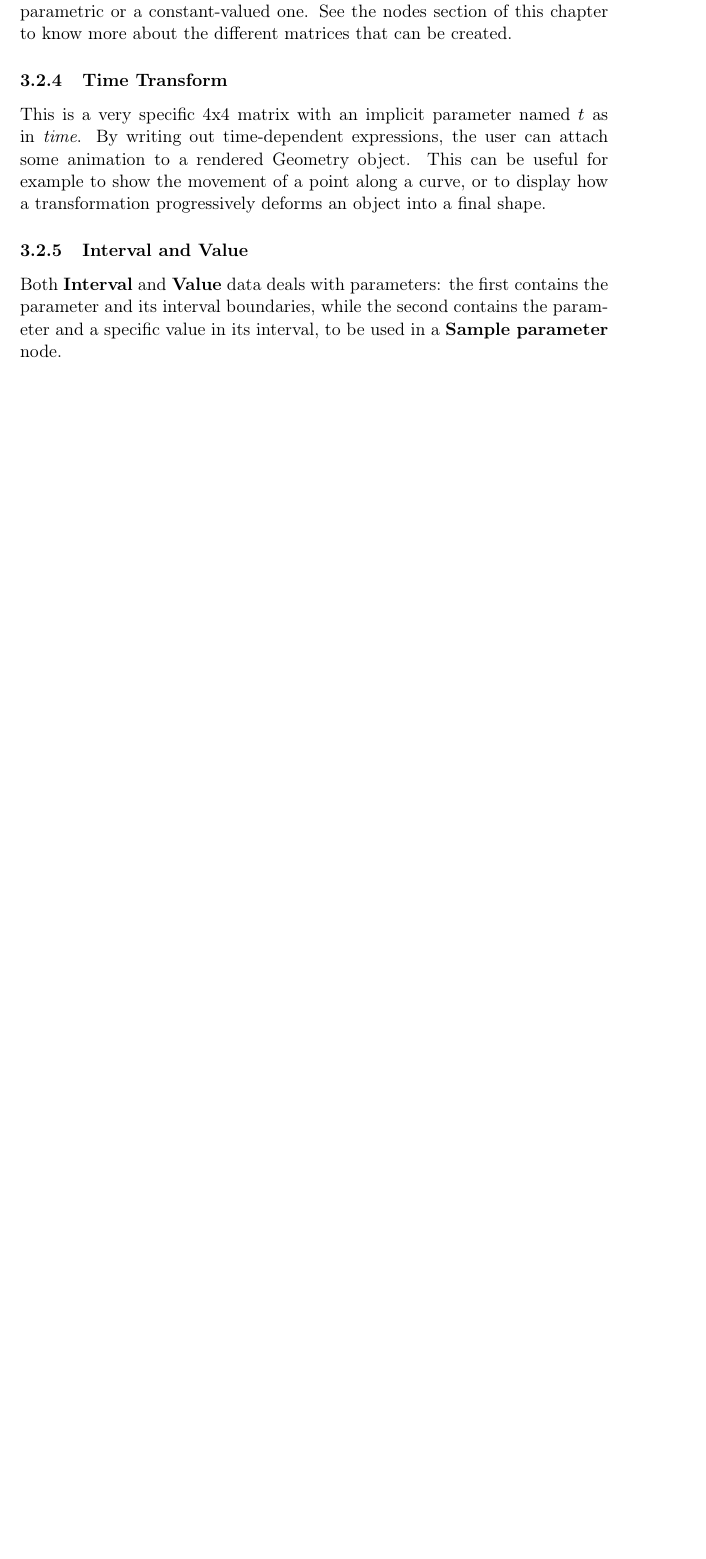
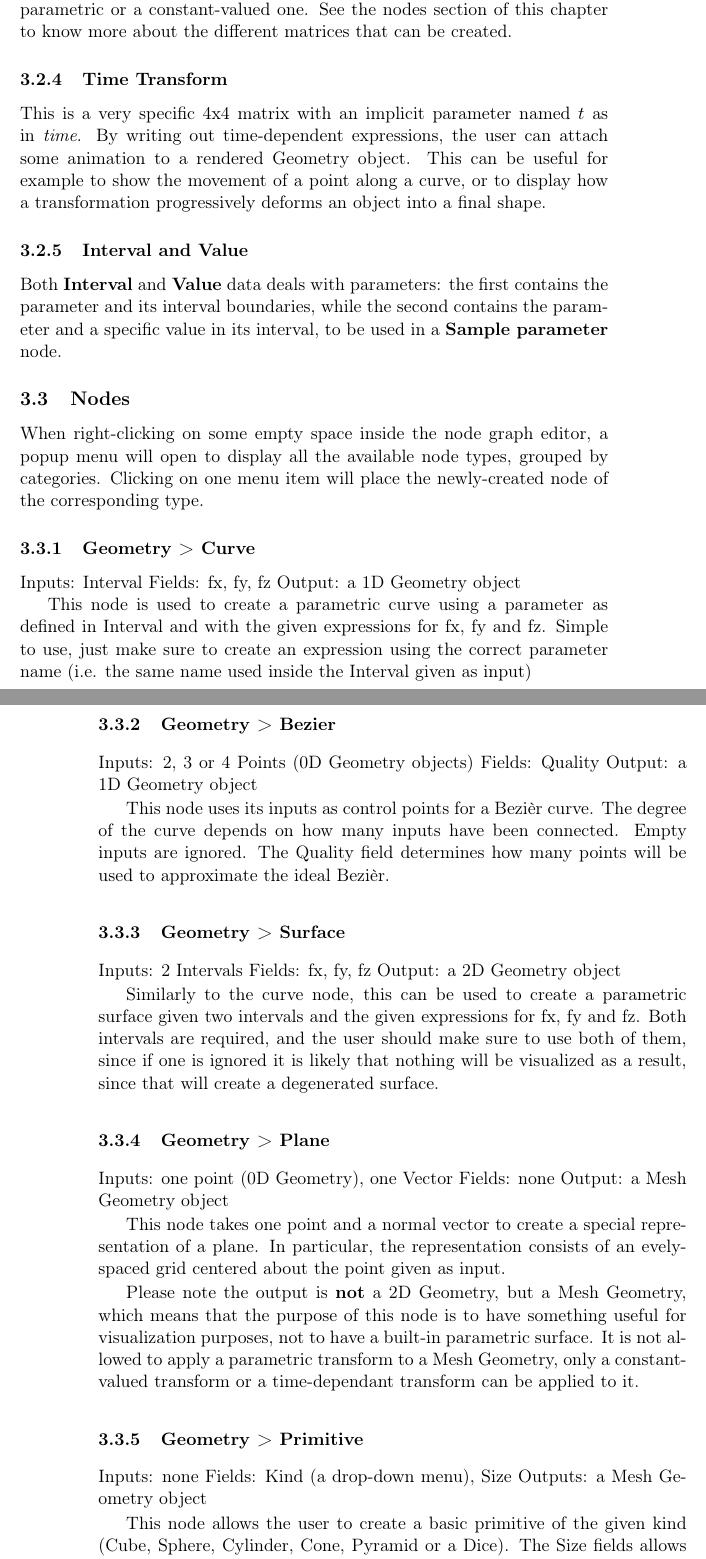
Before and after one commit to francesco-cattoglio/dcs_user_manual, a LaTeX document (user_manual.tex, which reads interface.tex): part of page 5 of 5 before the commit and two parts of pages 5 and 6 of 7 after it, the two joined at a grey line, cut so that both start at the same text, the shorter picture padded with empty space. Compiled offline with pdfLaTeX.

Commit message:
Added explainations up to Parameters nodes

```diff
--- a/interface.tex
+++ b/interface.tex
@@ -64,3 +64,61 @@ Both \textbf{Interval} and \textbf{Value} data deals with parameters: the first
 the parameter and its interval boundaries, while the second contains the parameter and
 a specific value in its interval, to be used in a \textbf{Sample parameter} node.
 
+\subsection{Nodes}
+When right-clicking on some empty space inside the node graph editor, a popup menu
+will open to display all the available node types, grouped by categories.
+Clicking on one menu item will place the newly-created node of the corresponding type.
+
+\subsubsection{Geometry > Curve}
+Inputs: Interval
+Fields: fx, fy, fz
+Output: a 1D Geometry object
+
+This node is used to create a parametric curve using a parameter as defined in
+Interval and with the given expressions for fx, fy and fz. Simple to use,
+just make sure to create an expression using the correct parameter name
+(i.e. the same name used inside the Interval given as input)
+
+\subsubsection{Geometry > Bezier}
+Inputs: 2, 3 or 4 Points (0D Geometry objects)
+Fields: Quality
+Output: a 1D Geometry object
+
+This node uses its inputs as control points for a Bezi\`er curve. The degree of the
+curve depends on how many inputs have been connected. Empty inputs are ignored.
+The Quality field determines how many points will be used to approximate the ideal
+Bezi\`er.
+
+\subsubsection{Geometry > Surface}
+Inputs: 2 Intervals
+Fields: fx, fy, fz
+Output: a 2D Geometry object
+
+Similarly to the curve node, this can be used to create a parametric surface
+given two intervals and the given expressions for fx, fy and fz.
+Both intervals are required, and the user should make sure to use both of them,
+since if one is ignored it is likely that nothing will be visualized as a result,
+since that will create a degenerated surface.
+
+\subsubsection{Geometry > Plane}
+Inputs: one point (0D Geometry), one Vector
+Fields: none
+Output: a Mesh Geometry object
+
+This node takes one point and a normal vector to create a special representation
+of a plane. In particular, the representation consists of an evely-spaced grid centered
+about the point given as input.
+
+Please note the output is \textbf{not} a 2D Geometry, but a Mesh Geometry,
+which means that the purpose of this node is to have something useful for
+visualization purposes, not to have a built-in parametric surface.
+It is not allowed to apply a parametric transform to a Mesh Geometry,
+only a constant-valued transform or a time-dependant transform can be applied to it.
+
+\subsubsection{Geometry > Primitive}
+Inputs: none
+Fields: Kind (a drop-down menu), Size
+Outputs: a Mesh Geometry object
+
+This node allows the user to create a basic primitive of the given kind
+(Cube, Sphere, Cylinder, Cone, Pyramid or a Dice). The Size fields allows
```
Also changed, not shown: user_manual.pdf, interface.tex (44 more changed lines).
